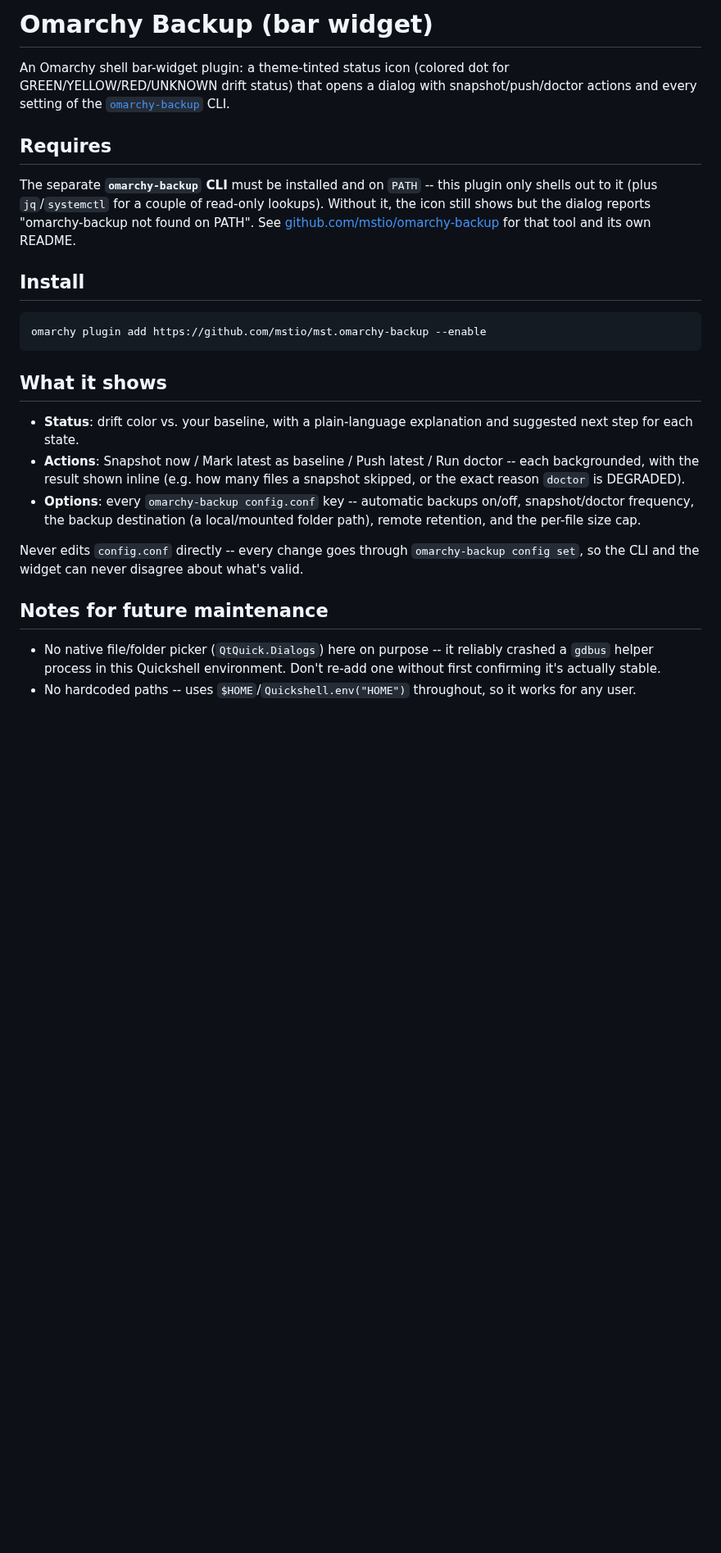
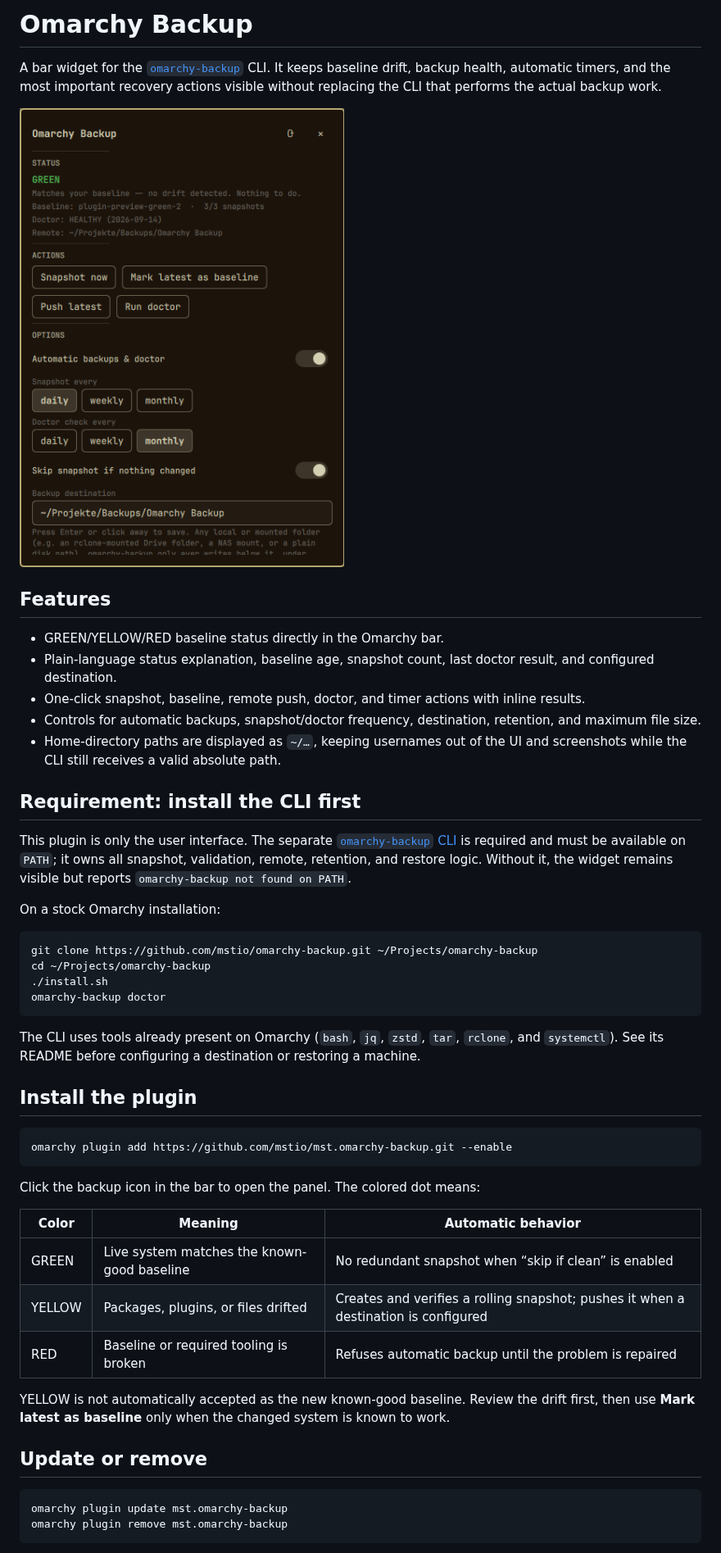
Before and after one commit to mstio/mst.omarchy-backup, a Markdown page: README.md, the part around one of its changes. Shown at 82% size. Rendered like a GitHub page; pictures changed too: preview.png (added); blank space fills up the shorter version.

Commit message:
Prepare backup widget for public release

````diff
--- a/README.md
+++ b/README.md
@@ -1,44 +1,67 @@
-# Omarchy Backup (bar widget)
+# Omarchy Backup
 
-An Omarchy shell bar-widget plugin: a theme-tinted status icon (colored dot
-for GREEN/YELLOW/RED/UNKNOWN drift status) that opens a dialog with
-snapshot/push/doctor actions and every setting of the
-[`omarchy-backup`](https://github.com/mstio/omarchy-backup) CLI.
+A bar widget for the [`omarchy-backup`](https://github.com/mstio/omarchy-backup)
+CLI. It keeps baseline drift, backup health, automatic timers, and the most
+important recovery actions visible without replacing the CLI that performs the
+actual backup work.
 
-## Requires
+![Omarchy Backup widget showing a healthy baseline, actions, and automatic backup settings](preview.png)
 
-The separate **`omarchy-backup` CLI** must be installed and on `PATH` --
-this plugin only shells out to it (plus `jq`/`systemctl` for a couple of
-read-only lookups). Without it, the icon still shows but the dialog reports
-"omarchy-backup not found on PATH". See
-[github.com/mstio/omarchy-backup](https://github.com/mstio/omarchy-backup)
-for that tool and its own README.
+## Features
 
-## Install
+- GREEN/YELLOW/RED baseline status directly in the Omarchy bar.
+- Plain-language status explanation, baseline age, snapshot count, last doctor
+  result, and configured destination.
+- One-click snapshot, baseline, remote push, doctor, and timer actions with
+  inline results.
+- Controls for automatic backups, snapshot/doctor frequency, destination,
+  retention, and maximum file size.
+- Home-directory paths are displayed as `~/…`, keeping usernames out of the UI
+  and screenshots while the CLI still receives a valid absolute path.
+
+## Requirement: install the CLI first
+
+This plugin is only the user interface. The separate
+[`omarchy-backup` CLI](https://github.com/mstio/omarchy-backup) is required and
+must be available on `PATH`; it owns all snapshot, validation, remote, retention,
+and restore logic. Without it, the widget remains visible but reports
+`omarchy-backup not found on PATH`.
+
+On a stock Omarchy installation:
 
 ```bash
-omarchy plugin add https://github.com/mstio/mst.omarchy-backup --enable
+git clone https://github.com/mstio/omarchy-backup.git ~/Projects/omarchy-backup
+cd ~/Projects/omarchy-backup
+./install.sh
+omarchy-backup doctor
 ```
 
-## What it shows
+The CLI uses tools already present on Omarchy (`bash`, `jq`, `zstd`, `tar`,
+`rclone`, and `systemctl`). See its README before configuring a destination or
+restoring a machine.
 
-- **Status**: drift color vs. your baseline, with a plain-language
-  explanation and suggested next step for each state.
-- **Actions**: Snapshot now / Mark latest as baseline / Push latest / Run
-  doctor -- each backgrounded, with the result shown inline (e.g. how many
-  files a snapshot skipped, or the exact reason `doctor` is DEGRADED).
-- **Options**: every `omarchy-backup config.conf` key -- automatic
-  backups on/off, snapshot/doctor frequency, the backup destination (a
-  local/mounted folder path), remote retention, and the per-file size cap.
+## Install the plugin
 
-Never edits `config.conf` directly -- every change goes through
-`omarchy-backup config set`, so the CLI and the widget can never disagree
-about what's valid.
+```bash
+omarchy plugin add https://github.com/mstio/mst.omarchy-backup.git --enable
+```
 
-## Notes for future maintenance
+Click the backup icon in the bar to open the panel. The colored dot means:
 
-- No native file/folder picker (`QtQuick.Dialogs`) here on purpose -- it
-  reliably crashed a `gdbus` helper process in this Quickshell environment.
-  Don't re-add one without first confirming it's actually stable.
-- No hardcoded paths -- uses `$HOME`/`Quickshell.env("HOME")` throughout,
-  so it works for any user.
+| Color | Meaning | Automatic behavior |
+|---|---|---|
+| GREEN | Live system matches the known-good baseline | No redundant snapshot when “skip if clean” is enabled |
+| YELLOW | Packages, plugins, or files drifted | Creates and verifies a rolling snapshot; pushes it when a destination is configured |
+| RED | Baseline or required tooling is broken | Refuses automatic backup until the problem is repaired |
+
+YELLOW is not automatically accepted as the new known-good baseline. Review the
+drift first, then use **Mark latest as baseline** only when the changed system is
+known to work.
+
+## Update or remove
+
+```bash
+omarchy plugin update mst.omarchy-backup
+omarchy plugin remove mst.omarchy-backup
+```
+
````
Also changed, not shown: other parts of README.md (+31 -0 lines), 3 other files.
